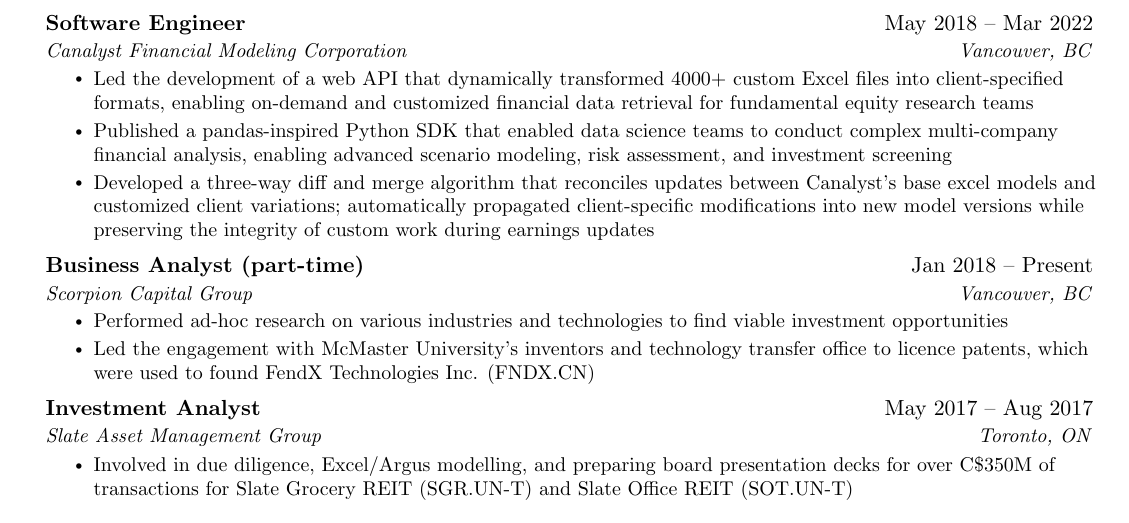
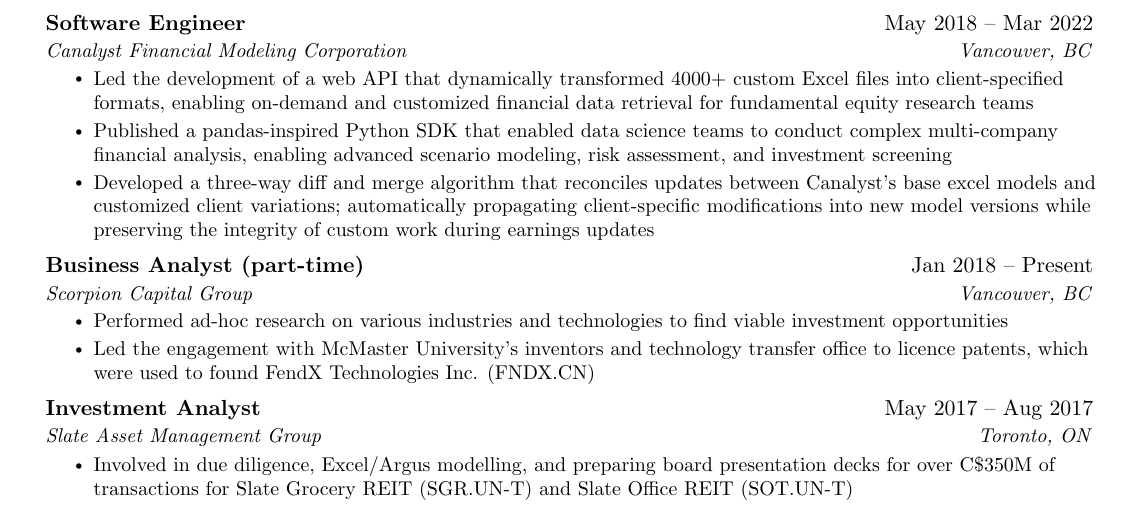
Before and after one commit to ianpaul10/cv, a LaTeX CV (resume.tex): part of the page, cut so that both start at the same text. Compiled offline with pdfLaTeX.

Commit message:
propagated -> propagating

```diff
--- a/resume.tex
+++ b/resume.tex
@@ -134,7 +134,7 @@
       \resumeItemListStart
 	\resumeItem{Led the development of a web API that dynamically transformed 4000+ custom Excel files into client-specified formats, enabling on-demand and customized financial data retrieval for fundamental equity research teams}
 	\resumeItem{Published a pandas-inspired Python SDK that enabled data science teams to conduct complex multi-company financial analysis, enabling advanced scenario modeling, risk assessment, and investment screening}
-	\resumeItem{Developed a three-way diff and merge algorithm that reconciles updates between Canalyst's base excel models and customized client variations; automatically propagated client-specific modifications into new model versions while preserving the integrity of custom work during earnings updates}
+	\resumeItem{Developed a three-way diff and merge algorithm that reconciles updates between Canalyst's base excel models and customized client variations; automatically propagating client-specific modifications into new model versions while preserving the integrity of custom work during earnings updates}
     \resumeItemListEnd
 
     \resumeSubheading
```
Also changed, not shown: Ian_Paul_resume.pdf.
